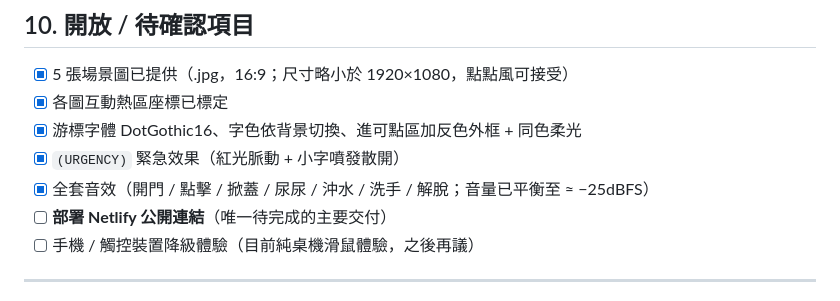
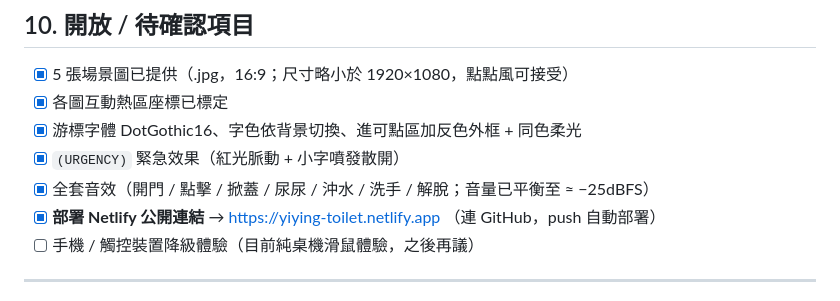
Before and after one commit to changyiying0425/toilet-web, a Markdown page: 需求規格.md, the part around the change. GitHub-like rendering.

```diff
--- a/需求規格.md
+++ b/需求規格.md
@@ -188,7 +188,7 @@
 - [x] 游標字體 DotGothic16、字色依背景切換、進可點區加反色外框 + 同色柔光
 - [x] `(URGENCY)` 緊急效果（紅光脈動 + 小字噴發散開）
 - [x] 全套音效（開門 / 點擊 / 掀蓋 / 尿尿 / 沖水 / 洗手 / 解脫；音量已平衡至 ≈ −25dBFS）
-- [ ] **部署 Netlify 公開連結**（唯一待完成的主要交付）
+- [x] **部署 Netlify 公開連結** → https://yiying-toilet.netlify.app （連 GitHub，push 自動部署）
 - [ ] 手機 / 觸控裝置降級體驗（目前純桌機滑鼠體驗，之後再議）
 
 ---
```
Also changed, not shown: CLAUDE.md (+2 -0 lines).
